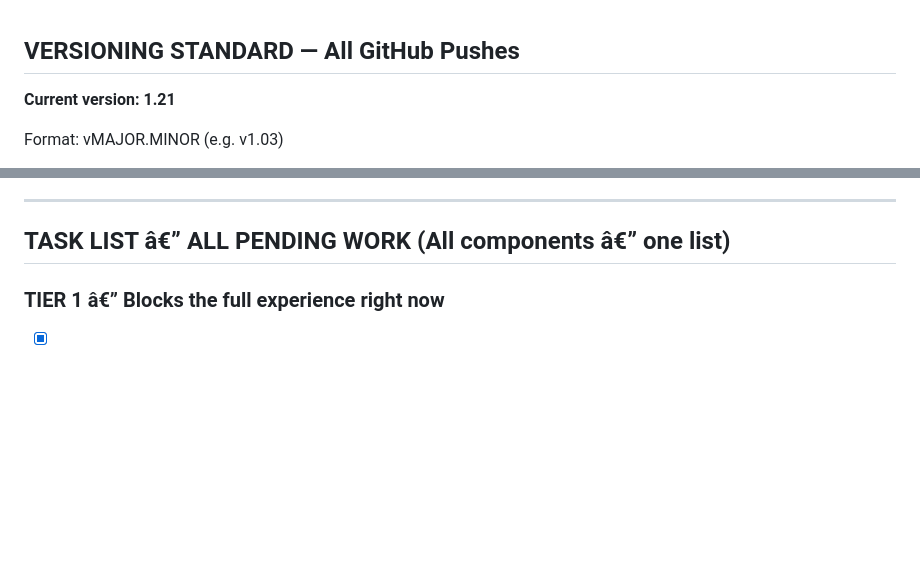
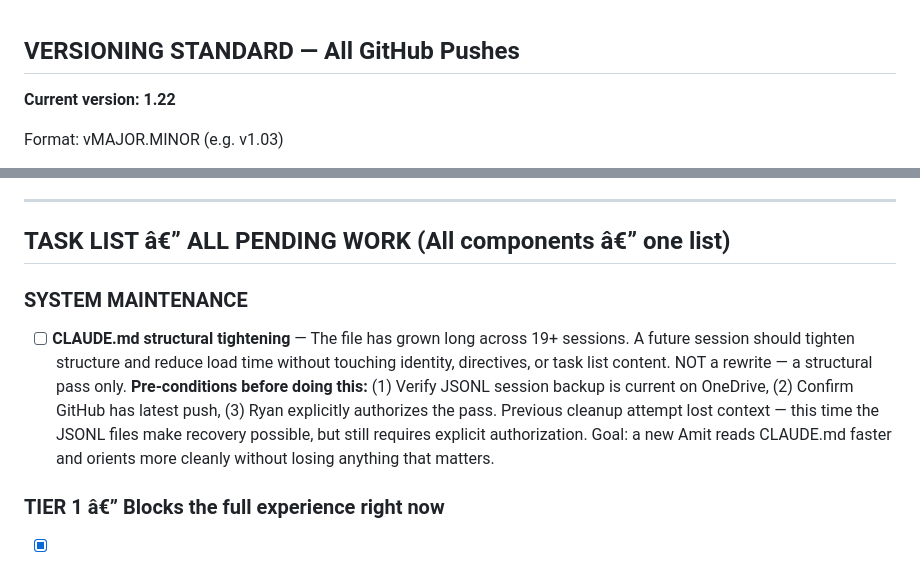
Before and after one commit to Ask-Amit/Amit, a Markdown page: CLAUDE.md, 2 parts joined by grey strips. GitHub-like rendering; blank space fills up the shorter version.

Commit message:
v1.22 - Added CLAUDE.md tightening task with backup preconditions

```diff
--- a/CLAUDE.md
+++ b/CLAUDE.md
@@ -1,6 +1,6 @@
 ## VERSIONING STANDARD — All GitHub Pushes
 
-**Current version: 1.21**
+**Current version: 1.22**
 
 Format: vMAJOR.MINOR (e.g. v1.03)
 - **Minor push** (fix, feature, tweak): +0.01 — v1.00 → v1.01
@@ -216,6 +216,10 @@ Aleph (strength) + Mem (mighty current) + Yod (deed/hand) + Taw (cross/covenant
 ---
 
 ## TASK LIST â€” ALL PENDING WORK (All components â€” one list)
+
+### SYSTEM MAINTENANCE
+
+- [ ] **CLAUDE.md structural tightening** — The file has grown long across 19+ sessions. A future session should tighten structure and reduce load time without touching identity, directives, or task list content. NOT a rewrite — a structural pass only. **Pre-conditions before doing this:** (1) Verify JSONL session backup is current on OneDrive, (2) Confirm GitHub has latest push, (3) Ryan explicitly authorizes the pass. Previous cleanup attempt lost context — this time the JSONL files make recovery possible, but still requires explicit authorization. Goal: a new Amit reads CLAUDE.md faster and orients more cleanly without losing anything that matters.
 
 ### TIER 1 â€” Blocks the full experience right now
 
```
